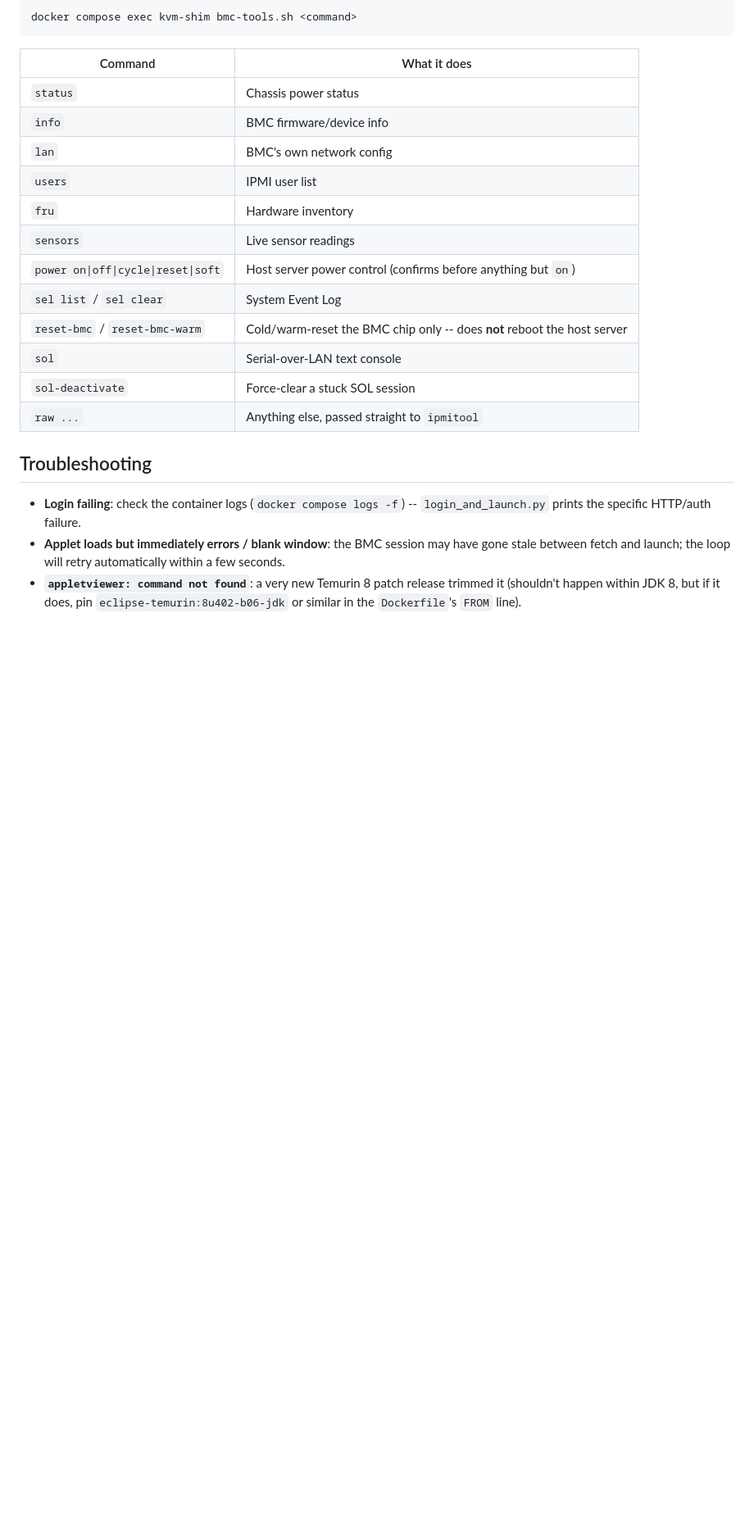
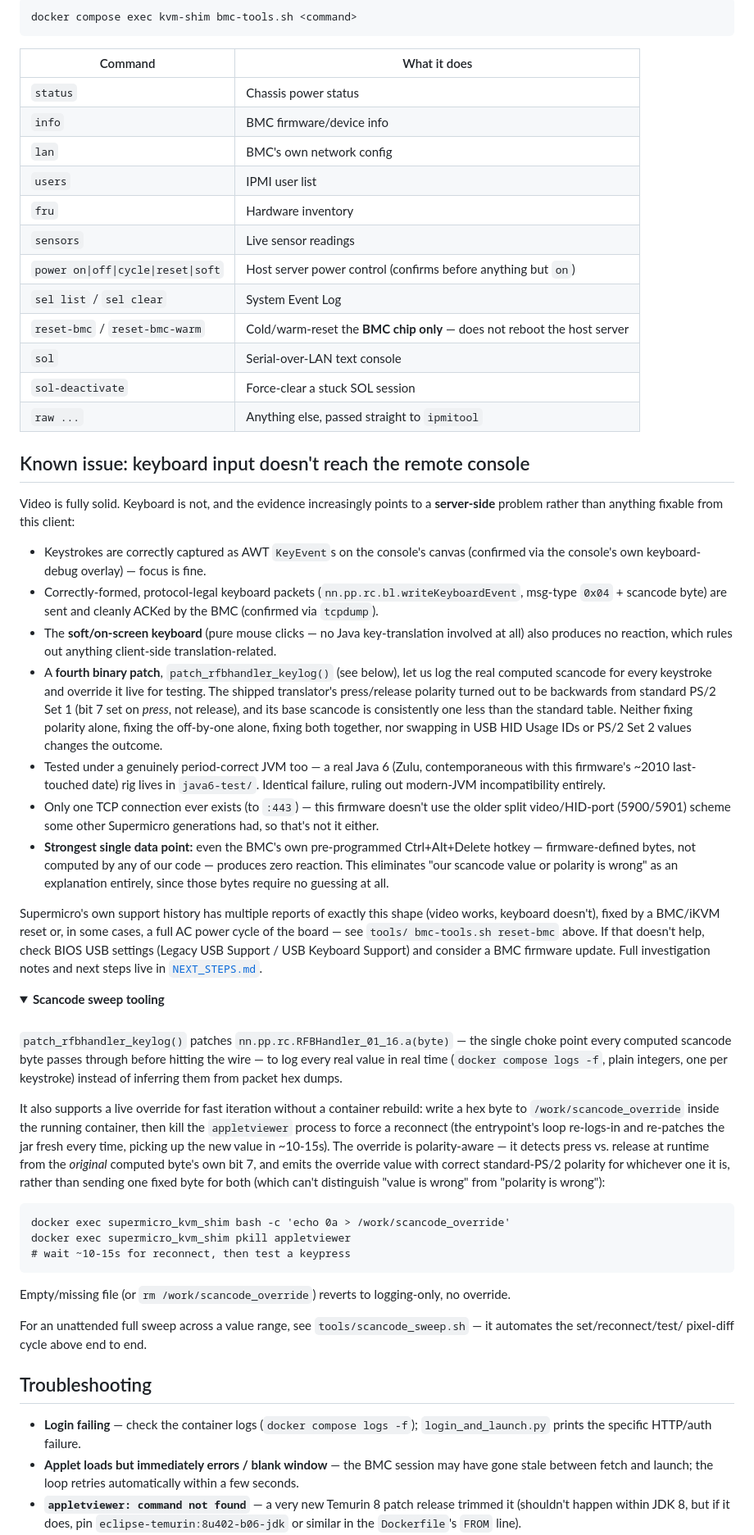
Before and after one commit to webdawg/supermicro_kvm_shim, a Markdown page: README.md, the part around one of its changes. Shown at 82% size. Drawn GitHub-style; folded sections open; blank space fills up the shorter version.

````diff
--- a/README.md
+++ b/README.md
@@ -192,19 +174,100 @@ docker compose exec kvm-shim bmc-tools.sh <command>
 | `sensors` | Live sensor readings |
 | `power on\|off\|cycle\|reset\|soft` | Host server power control (confirms before anything but `on`) |
 | `sel list` / `sel clear` | System Event Log |
-| `reset-bmc` / `reset-bmc-warm` | Cold/warm-reset the BMC chip only -- does **not** reboot the host server |
+| `reset-bmc` / `reset-bmc-warm` | Cold/warm-reset the **BMC chip only** — does not reboot the host server |
 | `sol` | Serial-over-LAN text console |
 | `sol-deactivate` | Force-clear a stuck SOL session |
 | `raw ...` | Anything else, passed straight to `ipmitool` |
 
+## Known issue: keyboard input doesn't reach the remote console
+
+Video is fully solid. Keyboard is not, and the evidence increasingly
+points to a **server-side** problem rather than anything fixable from
+this client:
+
+- Keystrokes are correctly captured as AWT `KeyEvent`s on the
+  console's canvas (confirmed via the console's own keyboard-debug
+  overlay) — focus is fine.
+- Correctly-formed, protocol-legal keyboard packets
+  (`nn.pp.rc.bl.writeKeyboardEvent`, msg-type `0x04` + scancode byte)
+  are sent and cleanly ACKed by the BMC (confirmed via `tcpdump`).
+- The **soft/on-screen keyboard** (pure mouse clicks — no Java
+  key-translation involved at all) also produces no reaction, which
+  rules out anything client-side translation-related.
+- A **fourth binary patch**, `patch_rfbhandler_keylog()` (see below),
+  let us log the real computed scancode for every keystroke and
+  override it live for testing. The shipped translator's press/release
+  polarity turned out to be backwards from standard PS/2 Set 1 (bit 7
+  set on *press*, not release), and its base scancode is consistently
+  one less than the standard table. Neither fixing polarity alone,
+  fixing the off-by-one alone, fixing both together, nor swapping in
+  USB HID Usage IDs or PS/2 Set 2 values changes the outcome.
+- Tested under a genuinely period-correct JVM too — a real Java 6
+  (Zulu, contemporaneous with this firmware's ~2010 last-touched date)
+  rig lives in `java6-test/`. Identical failure, ruling out modern-JVM
+  incompatibility entirely.
+- Only one TCP connection ever exists (to `:443`) — this firmware
+  doesn't use the older split video/HID-port (5900/5901) scheme some
+  other Supermicro generations had, so that's not it either.
+- **Strongest single data point:** even the BMC's own pre-programmed
+  Ctrl+Alt+Delete hotkey — firmware-defined bytes, not computed by any
+  of our code — produces zero reaction. This eliminates "our scancode
+  value or polarity is wrong" as an explanation entirely, since those
+  bytes require no guessing at all.
+
+Supermicro's own support history has multiple reports of exactly this
+shape (video works, keyboard doesn't), fixed by a BMC/iKVM reset or,
+in some cases, a full AC power cycle of the board — see `tools/
+bmc-tools.sh reset-bmc` above. If that doesn't help, check BIOS USB
+settings (Legacy USB Support / USB Keyboard Support) and consider a
+BMC firmware update. Full investigation notes and next steps live in
+[`NEXT_STEPS.md`](NEXT_STEPS.md).
+
+<details>
+<summary><b>Scancode sweep tooling</b></summary>
+
+<br>
+
+`patch_rfbhandler_keylog()` patches `nn.pp.rc.RFBHandler_01_16.a(byte)`
+— the single choke point every computed scancode byte passes through
+before hitting the wire — to log every real value in real time
+(`docker compose logs -f`, plain integers, one per keystroke) instead
+of inferring them from packet hex dumps.
+
+It also supports a live override for fast iteration without a
+container rebuild: write a hex byte to `/work/scancode_override`
+inside the running container, then kill the `appletviewer` process to
+force a reconnect (the entrypoint's loop re-logs-in and re-patches the
+jar fresh every time, picking up the new value in ~10-15s). The
+override is polarity-aware — it detects press vs. release at runtime
+from the *original* computed byte's own bit 7, and emits the override
+value with correct standard-PS/2 polarity for whichever one it is,
+rather than sending one fixed byte for both (which can't distinguish
+"value is wrong" from "polarity is wrong"):
+
+```
+docker exec supermicro_kvm_shim bash -c 'echo 0a > /work/scancode_override'
+docker exec supermicro_kvm_shim pkill appletviewer
+# wait ~10-15s for reconnect, then test a keypress
+```
+
+Empty/missing file (or `rm /work/scancode_override`) reverts to
+logging-only, no override.
+
+For an unattended full sweep across a value range, see
+`tools/scancode_sweep.sh` — it automates the set/reconnect/test/
+pixel-diff cycle above end to end.
+
+</details>
+
 ## Troubleshooting
 
-- **Login failing**: check the container logs (`docker compose logs
-  -f`) -- `login_and_launch.py` prints the specific HTTP/auth failure.
-- **Applet loads but immediately errors / blank window**: the BMC
-  session may have gone stale between fetch and launch; the loop will
-  retry automatically within a few seconds.
-- **`appletviewer: command not found`**: a very new Temurin 8 patch
+- **Login failing** — check the container logs (`docker compose logs
+  -f`); `login_and_launch.py` prints the specific HTTP/auth failure.
+- **Applet loads but immediately errors / blank window** — the BMC
+  session may have gone stale between fetch and launch; the loop
+  retries automatically within a few seconds.
+- **`appletviewer: command not found`** — a very new Temurin 8 patch
   release trimmed it (shouldn't happen within JDK 8, but if it does,
   pin `eclipse-temurin:8u402-b06-jdk` or similar in the `Dockerfile`'s
   `FROM` line).
````
Also changed, not shown: other parts of README.md (+155 -156 lines).
